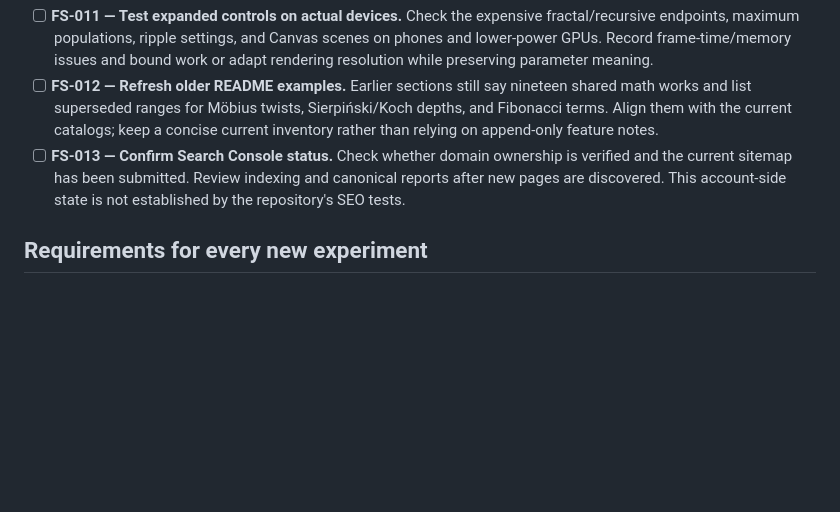
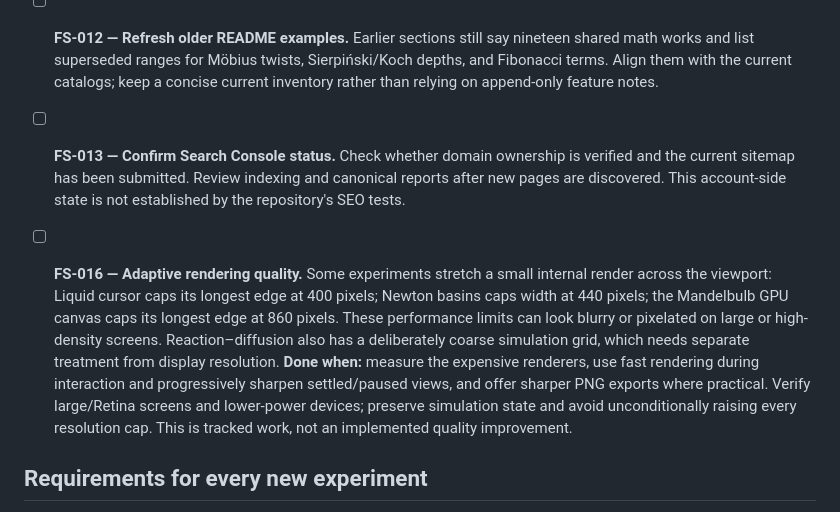
Before and after one commit to kriogenx0/fractal-space, a Markdown page: docs/backlog.md, the part around the change. Rendered like a GitHub page; blank space fills up the shorter version.

Commit message:
Track adaptive rendering quality improvements

```diff
--- a/docs/backlog.md
+++ b/docs/backlog.md
@@ -124,6 +124,19 @@ individual designs have not yet been selected.
   canonical reports after new pages are discovered. This account-side state is
   not established by the repository's SEO tests.
 
+- [ ] **FS-016 — Adaptive rendering quality.** Some experiments stretch a small
+  internal render across the viewport: Liquid cursor caps its longest edge at
+  400 pixels; Newton basins caps width at 440 pixels; the Mandelbulb GPU canvas
+  caps its longest edge at 860 pixels. These performance limits can look blurry
+  or pixelated on large or high-density screens. Reaction–diffusion also has a
+  deliberately coarse simulation grid, which needs separate treatment from
+  display resolution.
+  **Done when:** measure the expensive renderers, use fast rendering during
+  interaction and progressively sharpen settled/paused views, and offer sharper
+  PNG exports where practical. Verify large/Retina screens and lower-power
+  devices; preserve simulation state and avoid unconditionally raising every
+  resolution cap. This is tracked work, not an implemented quality improvement.
+
 ## Requirements for every new experiment
 
 - Preserve index order: Mandelbulb first; new cards follow it; Dream Strata
```
